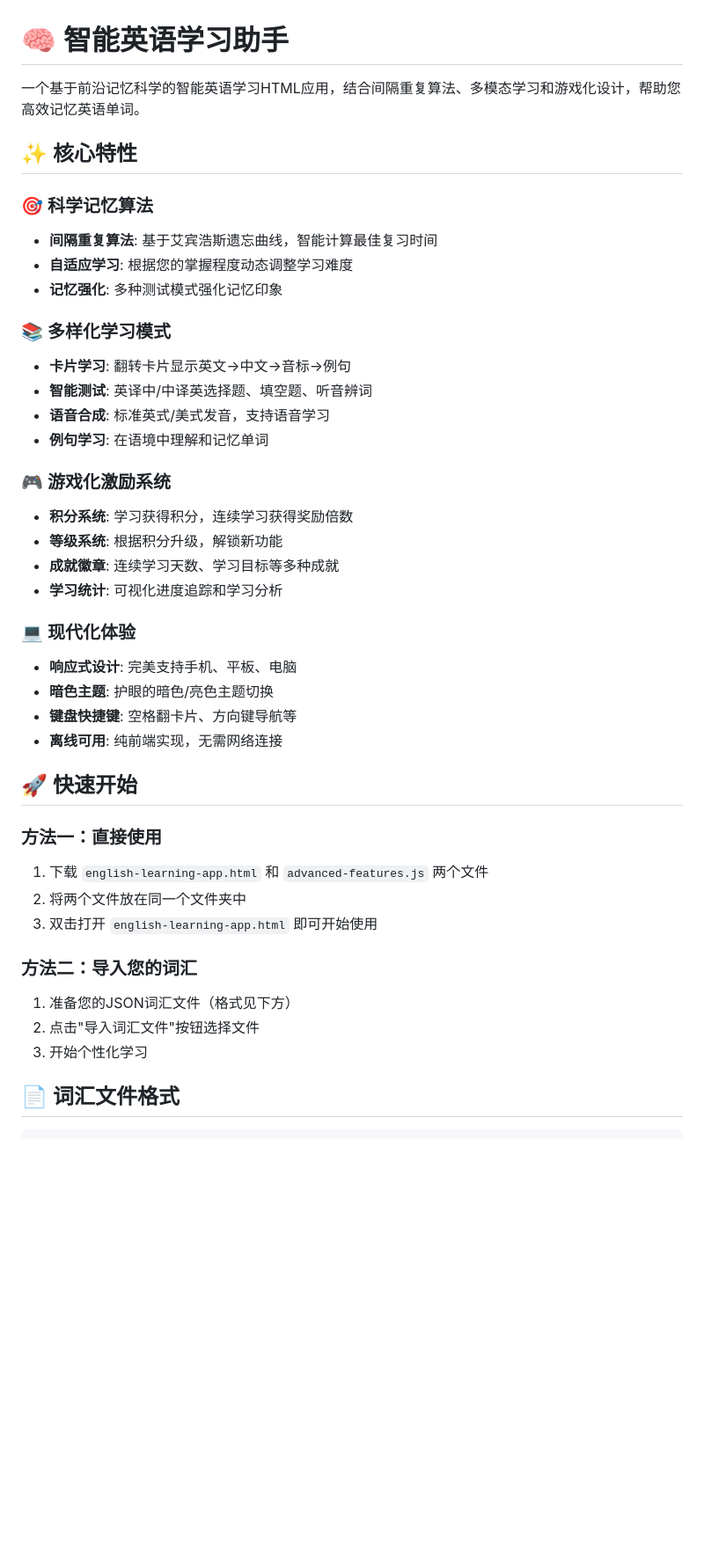
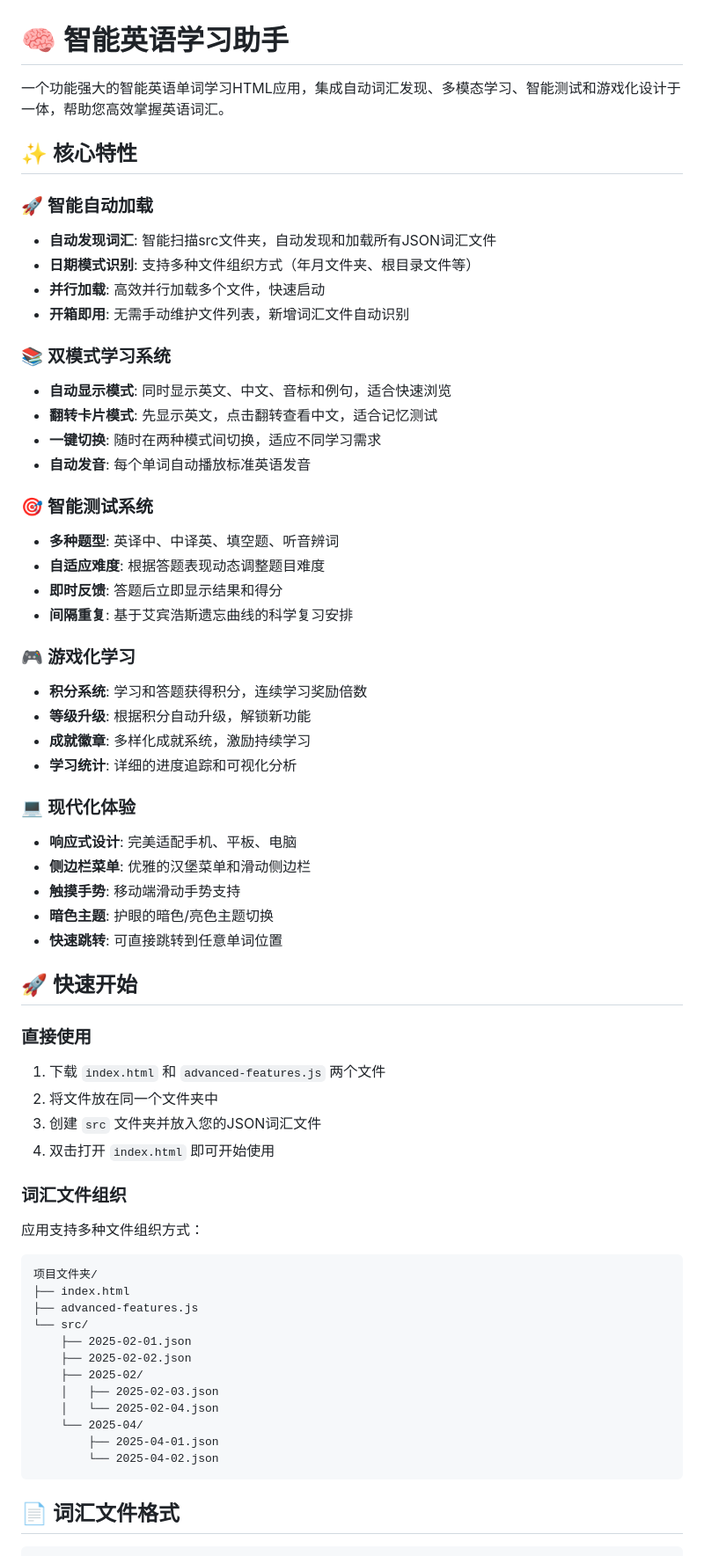
Before and after one commit to eddy0425/English, a Markdown page: README.md, the part around the change printed below. Shown: that part at 88% size. Drawn GitHub-style; blank space fills up the shorter version.

````diff
--- a/README.md
+++ b/README.md
@@ -1,43 +1,64 @@
 # 🧠 智能英语学习助手
 
-一个基于前沿记忆科学的智能英语学习HTML应用，结合间隔重复算法、多模态学习和游戏化设计，帮助您高效记忆英语单词。
+一个功能强大的智能英语单词学习HTML应用，集成自动词汇发现、多模态学习、智能测试和游戏化设计于一体，帮助您高效掌握英语词汇。
 
 ## ✨ 核心特性
 
-### 🎯 科学记忆算法
-- **间隔重复算法**: 基于艾宾浩斯遗忘曲线，智能计算最佳复习时间
-- **自适应学习**: 根据您的掌握程度动态调整学习难度
-- **记忆强化**: 多种测试模式强化记忆印象
+### 🚀 智能自动加载
+- **自动发现词汇**: 智能扫描src文件夹，自动发现和加载所有JSON词汇文件
+- **日期模式识别**: 支持多种文件组织方式（年月文件夹、根目录文件等）
+- **并行加载**: 高效并行加载多个文件，快速启动
+- **开箱即用**: 无需手动维护文件列表，新增词汇文件自动识别
 
-### 📚 多样化学习模式
-- **卡片学习**: 翻转卡片显示英文→中文→音标→例句
-- **智能测试**: 英译中/中译英选择题、填空题、听音辨词
-- **语音合成**: 标准英式/美式发音，支持语音学习
-- **例句学习**: 在语境中理解和记忆单词
+### 📚 双模式学习系统
+- **自动显示模式**: 同时显示英文、中文、音标和例句，适合快速浏览
+- **翻转卡片模式**: 先显示英文，点击翻转查看中文，适合记忆测试
+- **一键切换**: 随时在两种模式间切换，适应不同学习需求
+- **自动发音**: 每个单词自动播放标准英语发音
 
-### 🎮 游戏化激励系统
-- **积分系统**: 学习获得积分，连续学习获得奖励倍数
-- **等级系统**: 根据积分升级，解锁新功能
-- **成就徽章**: 连续学习天数、学习目标等多种成就
-- **学习统计**: 可视化进度追踪和学习分析
+### 🎯 智能测试系统
+- **多种题型**: 英译中、中译英、填空题、听音辨词
+- **自适应难度**: 根据答题表现动态调整题目难度
+- **即时反馈**: 答题后立即显示结果和得分
+- **间隔重复**: 基于艾宾浩斯遗忘曲线的科学复习安排
+
+### 🎮 游戏化学习
+- **积分系统**: 学习和答题获得积分，连续学习奖励倍数
+- **等级升级**: 根据积分自动升级，解锁新功能
+- **成就徽章**: 多样化成就系统，激励持续学习
+- **学习统计**: 详细的进度追踪和可视化分析
 
 ### 💻 现代化体验
-- **响应式设计**: 完美支持手机、平板、电脑
+- **响应式设计**: 完美适配手机、平板、电脑
+- **侧边栏菜单**: 优雅的汉堡菜单和滑动侧边栏
+- **触摸手势**: 移动端滑动手势支持
 - **暗色主题**: 护眼的暗色/亮色主题切换
-- **键盘快捷键**: 空格翻卡片、方向键导航等
-- **离线可用**: 纯前端实现，无需网络连接
+- **快速跳转**: 可直接跳转到任意单词位置
 
 ## 🚀 快速开始
 
-### 方法一：直接使用
-1. 下载 `english-learning-app.html` 和 `advanced-features.js` 两个文件
-2. 将两个文件放在同一个文件夹中
-3. 双击打开 `english-learning-app.html` 即可开始使用
+### 直接使用
+1. 下载 `index.html` 和 `advanced-features.js` 两个文件
+2. 将文件放在同一个文件夹中
+3. 创建 `src` 文件夹并放入您的JSON词汇文件
+4. 双击打开 `index.html` 即可开始使用
 
-### 方法二：导入您的词汇
-1. 准备您的JSON词汇文件（格式见下方）
-2. 点击"导入词汇文件"按钮选择文件
-3. 开始个性化学习
+### 词汇文件组织
+应用支持多种文件组织方式：
+```
+项目文件夹/
+├── index.html
+├── advanced-features.js
+└── src/
+    ├── 2025-02-01.json
+    ├── 2025-02-02.json
+    ├── 2025-02/
+    │   ├── 2025-02-03.json
+    │   └── 2025-02-04.json
+    └── 2025-04/
+        ├── 2025-04-01.json
+        └── 2025-04-02.json
+```
 
 ## 📄 词汇文件格式
 
````
Also changed, not shown: other parts of README.md (+151 -72 lines).
